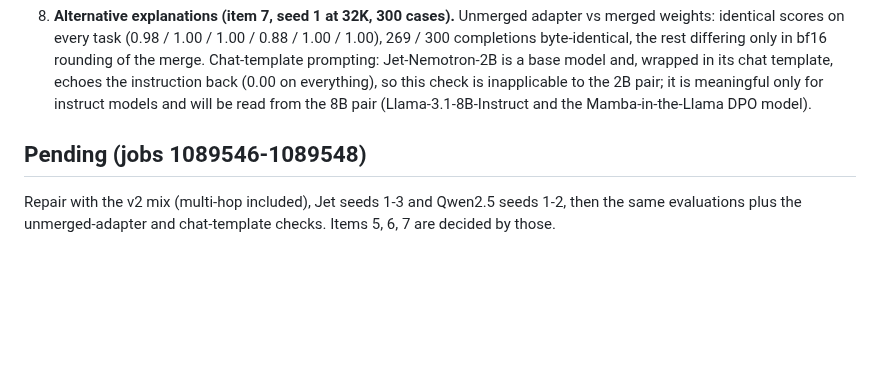
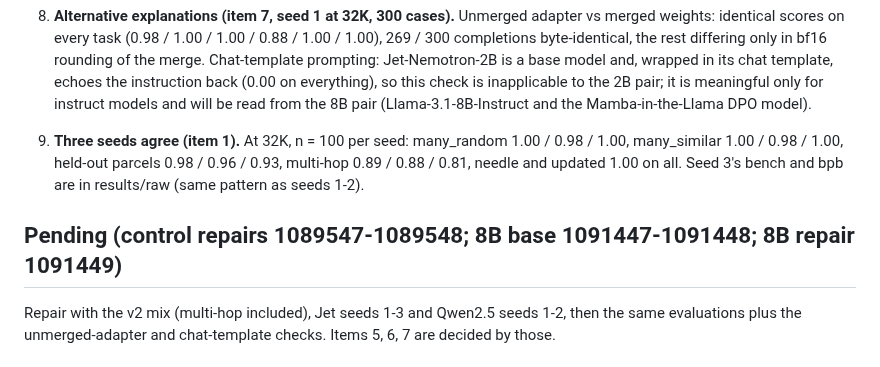
Before and after one commit to gottn/recall-guard, a Markdown page: exp03_robust/RESULTS.md, the part around the change. Rendered like a GitHub page; blank space fills up the shorter version.

```diff
--- a/exp03_robust/RESULTS.md
+++ b/exp03_robust/RESULTS.md
@@ -65,7 +65,11 @@ Items refer to docs/robustness.md. Predictions there were written before these n
    pair; it is meaningful only for instruct models and will be read from the 8B pair (Llama-3.1-8B-Instruct and the
    Mamba-in-the-Llama DPO model).
 
-## Pending (jobs 1089546-1089548)
+9. **Three seeds agree (item 1).** At 32K, n = 100 per seed: many_random 1.00 / 0.98 / 1.00, many_similar 1.00 / 0.98 / 1.00,
+   held-out parcels 0.98 / 0.96 / 0.93, multi-hop 0.89 / 0.88 / 0.81, needle and updated 1.00 on all. Seed 3's bench and bpb are
+   in results/raw (same pattern as seeds 1-2).
+
+## Pending (control repairs 1089547-1089548; 8B base 1091447-1091448; 8B repair 1091449)
 Repair with the v2 mix (multi-hop included), Jet seeds 1-3 and Qwen2.5 seeds 1-2, then the same evaluations plus the
 unmerged-adapter and chat-template checks. Items 5, 6, 7 are decided by those.
 
```
Also changed, not shown: exp01_step1/RESULTS.md (+22 -0 lines).
